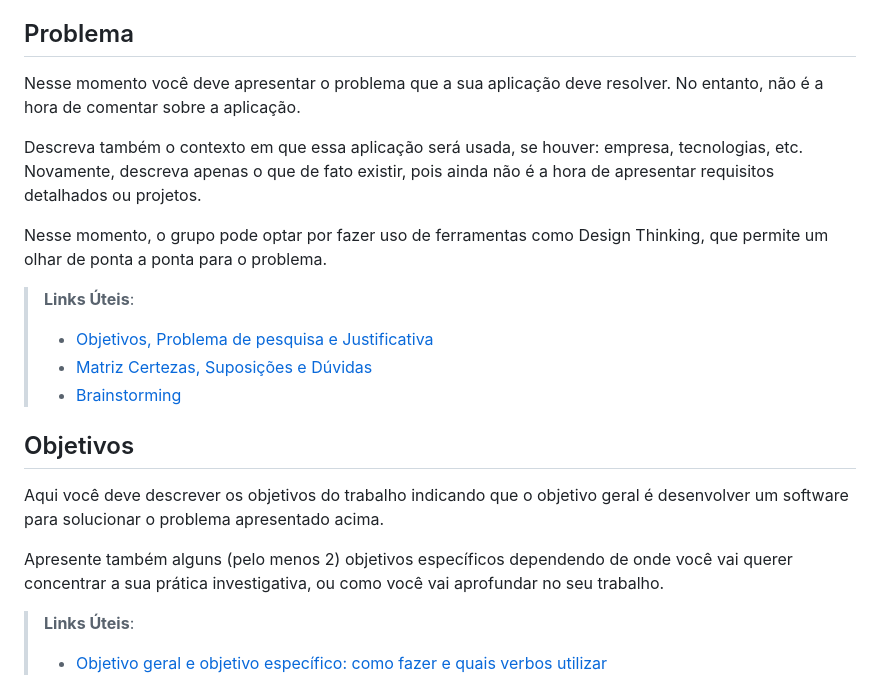
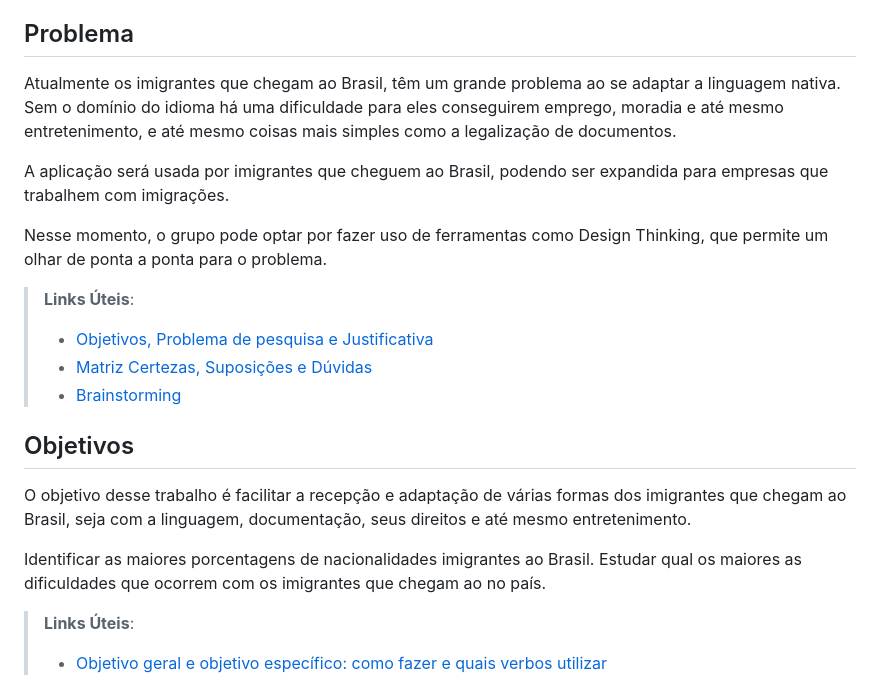
Before and after one commit to ICEI-PUC-Minas-PCO-SI/pco-si-2023-1-p1-proj-web-t2-imigration, a Markdown page: docs/context.md, the part around the change. Rendered like a GitHub page.

Commit message:
Update context.md
Problema e objetivos do projeto

```diff
--- a/docs/context.md
+++ b/docs/context.md
@@ -3,9 +3,9 @@
 Texto descritivo com a visão geral do projeto abordado. Inclui o contexto, o problema, os objetivos, a justificativa e o público-alvo do projeto.
 
 ## Problema
-Nesse momento você deve apresentar o problema que a sua aplicação deve  resolver. No entanto, não é a hora de comentar sobre a aplicação.
+Atualmente os imigrantes que chegam ao Brasil, têm um grande problema ao se adaptar a linguagem nativa. Sem o domínio do idioma há uma dificuldade para eles conseguirem emprego, moradia e até mesmo entretenimento, e até mesmo coisas mais simples como a legalização de documentos.
 
-Descreva também o contexto em que essa aplicação será usada, se  houver: empresa, tecnologias, etc. Novamente, descreva apenas o que de  fato existir, pois ainda não é a hora de apresentar requisitos  detalhados ou projetos.
+A aplicação será usada por imigrantes que cheguem ao Brasil, podendo ser expandida para empresas que trabalhem com imigrações.
 
 Nesse momento, o grupo pode optar por fazer uso  de ferramentas como Design Thinking, que permite um olhar de ponta a ponta para o problema.
 
@@ -16,9 +16,10 @@ Nesse momento, o grupo pode optar por fazer uso  de ferramentas como Design Thin
 
 ## Objetivos
 
-Aqui você deve descrever os objetivos do trabalho indicando que o objetivo geral é desenvolver um software para solucionar o problema apresentado acima.
+O objetivo desse trabalho é facilitar a recepção e adaptação de várias formas dos imigrantes que chegam ao Brasil, seja com a linguagem, documentação, seus direitos e até mesmo entretenimento.
 
-Apresente também alguns (pelo menos 2) objetivos específicos dependendo de onde você vai querer concentrar a sua prática investigativa, ou como você vai aprofundar no seu trabalho.
+Identificar as maiores porcentagens de nacionalidades imigrantes ao Brasil.
+Estudar qual os maiores as dificuldades que ocorrem com os imigrantes que chegam ao no país.
 
 > **Links Úteis**:
 > - [Objetivo geral e objetivo específico: como fazer e quais verbos utilizar](https://blog.mettzer.com/diferenca-entre-objetivo-geral-e-objetivo-especifico/)
```
